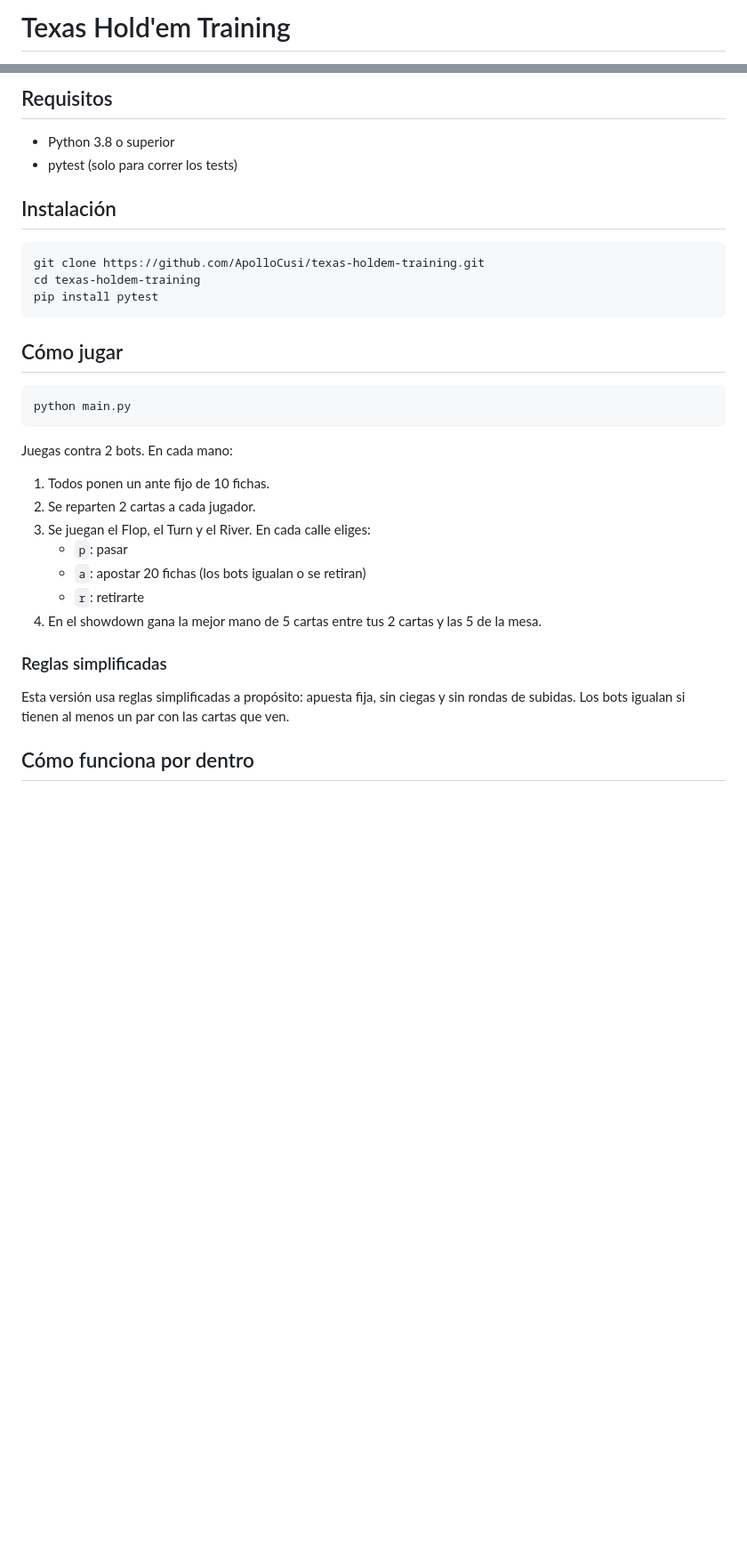
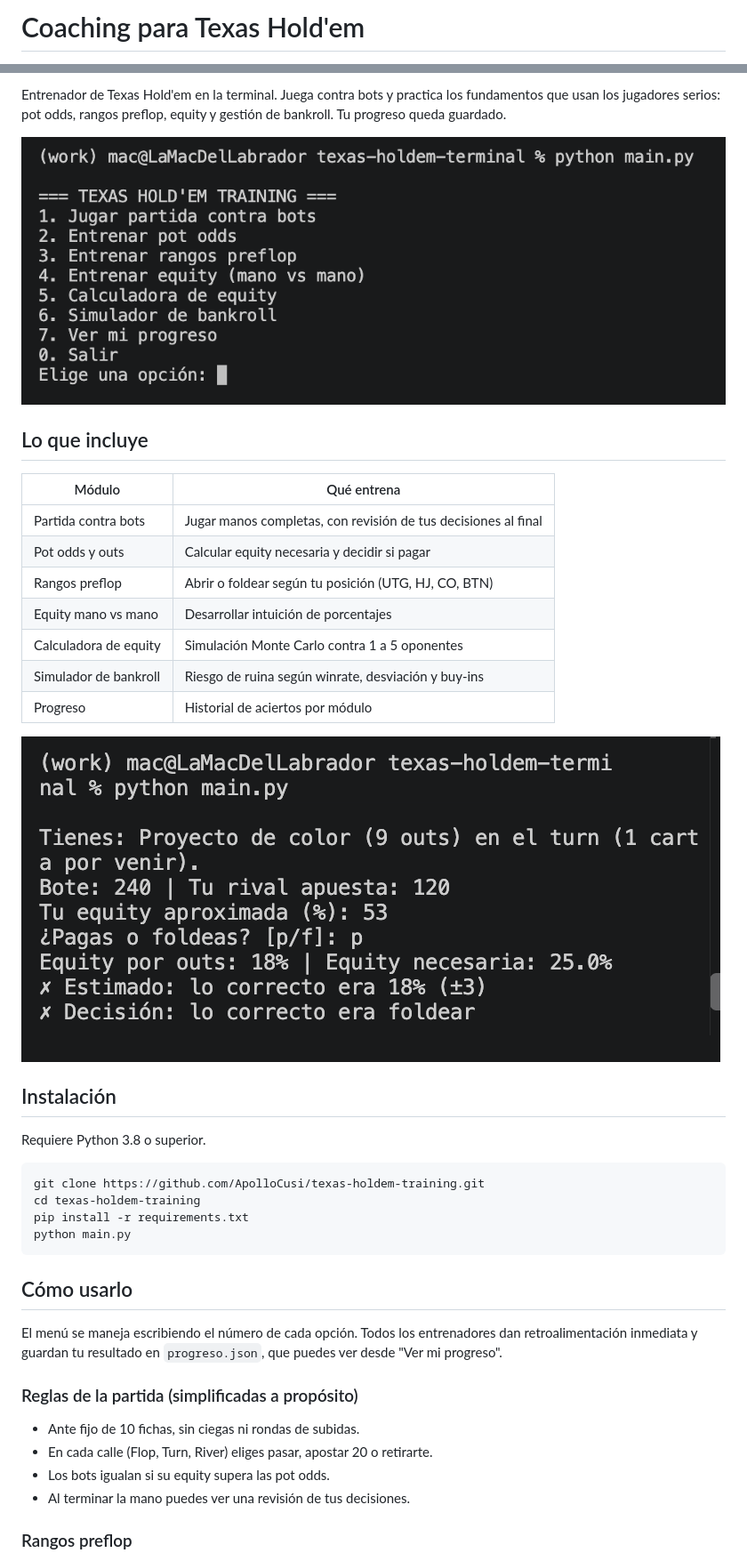
Before and after one commit to ApolloCusi/texas-holdem-training, a Markdown page: README.md, 2 parts joined by grey strips. Shown at 89% size. Rendered like a GitHub page; pictures changed too: docs/menu.png (added), docs/pot_odds.png (added); blank space fills up the shorter version.

Commit message:
Fase 13: Publicación (licencia, CI, README final)

````diff
--- a/README.md
+++ b/README.md
@@ -1,2 +1,2 @@
-# Texas Hold'em Training
+# Coaching para Texas Hold'em
 
@@ -4,36 +4,43 @@ Entrena Texas Hold'em en la terminal. Juegas contra bots, y el proyecto está cr
 
-## Requisitos
+Entrenador de Texas Hold'em en la terminal. Juega contra bots y practica los fundamentos que usan los jugadores serios: pot odds, rangos preflop, equity y gestión de bankroll. Tu progreso queda guardado.
 
-- Python 3.8 o superior
-- pytest (solo para correr los tests)
+![Menú principal](docs/menu.png)
+
+## Lo que incluye
+
+| Módulo | Qué entrena |
+|---|---|
+| Partida contra bots | Jugar manos completas, con revisión de tus decisiones al final |
+| Pot odds y outs | Calcular equity necesaria y decidir si pagar |
+| Rangos preflop | Abrir o foldear según tu posición (UTG, HJ, CO, BTN) |
+| Equity mano vs mano | Desarrollar intuición de porcentajes |
+| Calculadora de equity | Simulación Monte Carlo contra 1 a 5 oponentes |
+| Simulador de bankroll | Riesgo de ruina según winrate, desviación y buy-ins |
+| Progreso | Historial de aciertos por módulo |
+
+![Entrenador de pot odds](docs/pot_odds.png)
 
 ## Instalación
+
+Requiere Python 3.8 o superior.
 
 ```bash
 git clone https://github.com/ApolloCusi/texas-holdem-training.git
 cd texas-holdem-training
-pip install pytest
-```
-
-## Cómo jugar
-
-```bash
+pip install -r requirements.txt
 python main.py
 ```
 
-Juegas contra 2 bots. En cada mano:
+## Cómo usarlo
 
-1. Todos ponen un ante fijo de 10 fichas.
-2. Se reparten 2 cartas a cada jugador.
-3. Se juegan el Flop, el Turn y el River. En cada calle eliges:
-   - `p`: pasar
-   - `a`: apostar 20 fichas (los bots igualan o se retiran)
-   - `r`: retirarte
-4. En el showdown gana la mejor mano de 5 cartas entre tus 2 cartas y las 5 de la mesa.
+El menú se maneja escribiendo el número de cada opción. Todos los entrenadores dan retroalimentación inmediata y guardan tu resultado en `progreso.json`, que puedes ver desde "Ver mi progreso".
 
-### Reglas simplificadas
+### Reglas de la partida (simplificadas a propósito)
 
-Esta versión usa reglas simplificadas a propósito: apuesta fija, sin ciegas y sin rondas de subidas. Los bots igualan si tienen al menos un par con las cartas que ven.
+- Ante fijo de 10 fichas, sin ciegas ni rondas de subidas.
+- En cada calle (Flop, Turn, River) eliges pasar, apostar 20 o retirarte.
+- Los bots igualan si su equity supera las pot odds.
+- Al terminar la mano puedes ver una revisión de tus decisiones.
 
-## Cómo funciona por dentro
+### Rangos preflop
 
````
Also changed, not shown: other parts of README.md (+41 -18 lines), CONTRIBUTING.md (added, +16 -0 lines), 2 other files.
